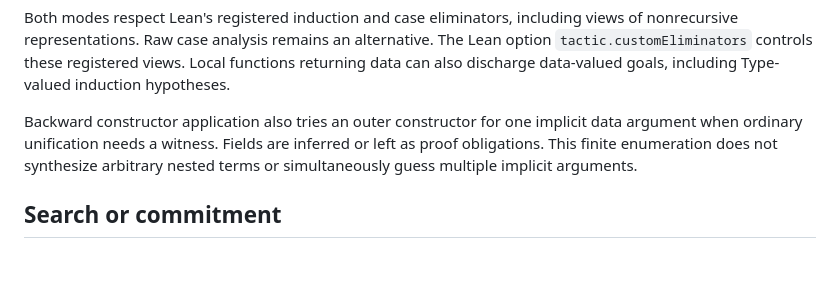
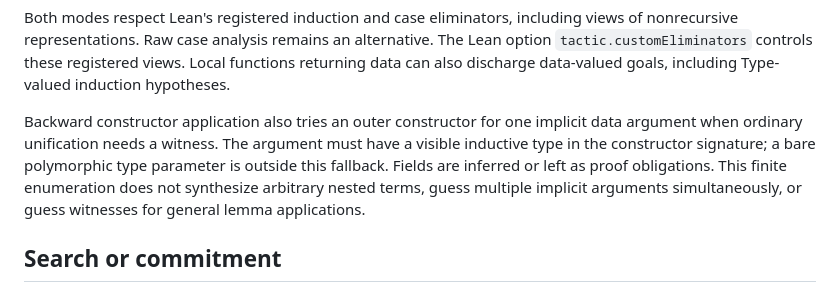
Before and after one commit to intgrah/waterfall, a Markdown page: docs/GUIDE.md, the part around the change. Drawn GitHub-style; blank space fills up the shorter version.

Commit message:
Clarify the bounded scope of implicit witness enumeration

```diff
--- a/docs/GUIDE.md
+++ b/docs/GUIDE.md
@@ -17,9 +17,12 @@ Local functions returning data can also discharge data-valued goals, including
 Type-valued induction hypotheses.
 
 Backward constructor application also tries an outer constructor for one implicit
-data argument when ordinary unification needs a witness. Fields are inferred or
-left as proof obligations. This finite enumeration does not synthesize arbitrary
-nested terms or simultaneously guess multiple implicit arguments.
+data argument when ordinary unification needs a witness. The argument must have
+a visible inductive type in the constructor signature; a bare polymorphic type
+parameter is outside this fallback. Fields are inferred or left as proof
+obligations. This finite enumeration does not synthesize arbitrary nested terms,
+guess multiple implicit arguments simultaneously, or guess witnesses for general
+lemma applications.
 
 ## Search or commitment
 
```
